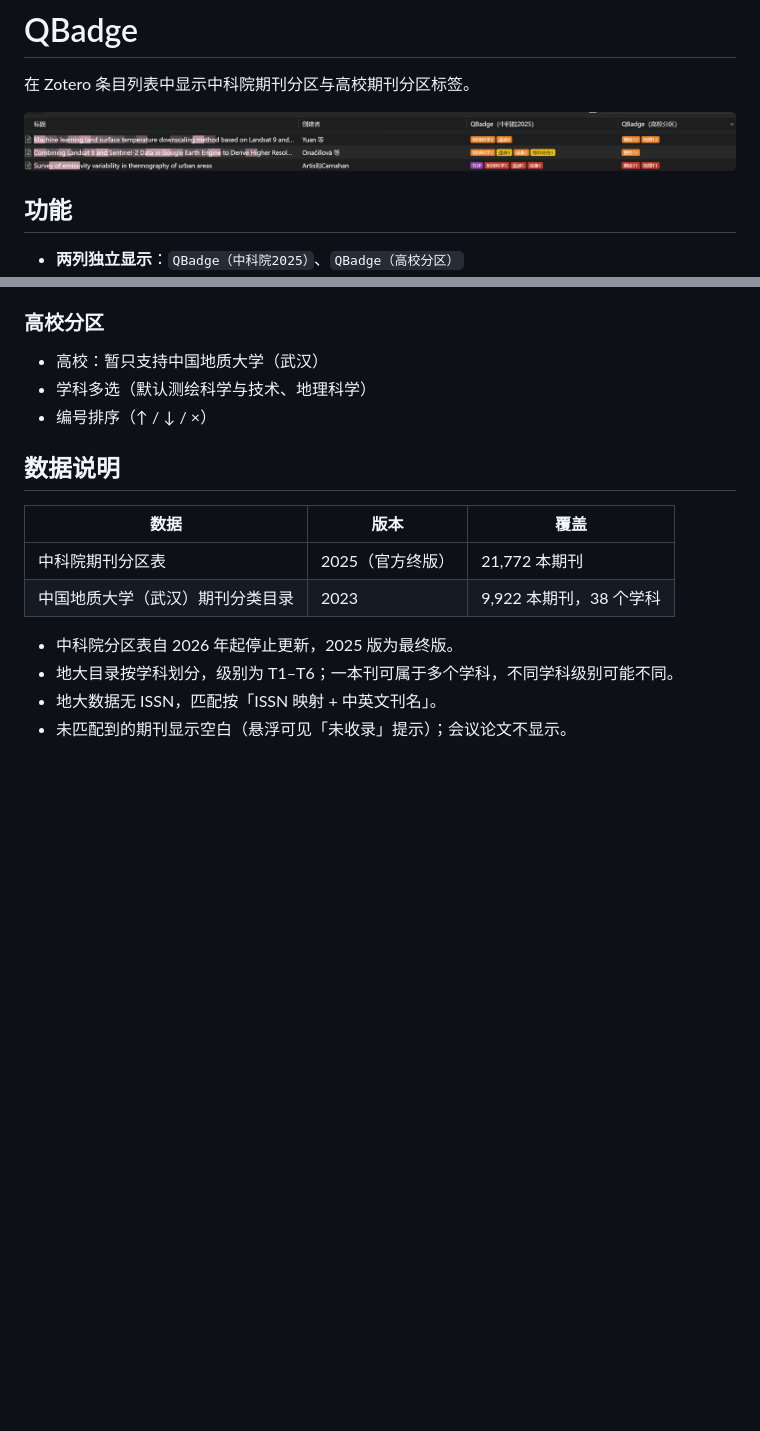
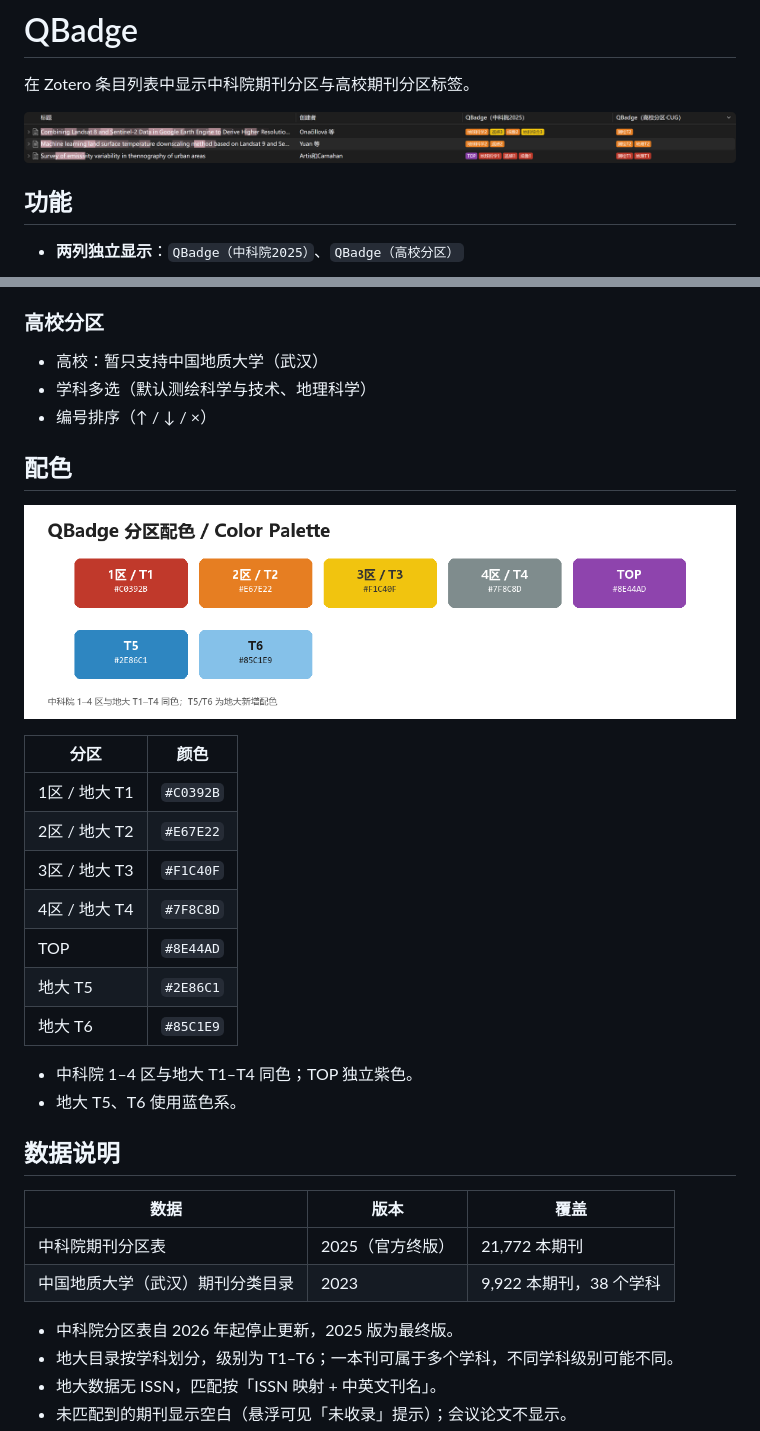
Before and after one commit to Adhara666/QBadge, a Markdown page: README.zh-CN.md, 2 parts joined by grey strips. Drawn GitHub-style; pictures changed too: docs/images/colors.png (added), docs/images/overview.png; blank space fills up the shorter version.

Commit message:
docs: update screenshot, FAQ formatting, add color palette

```diff
--- a/README.zh-CN.md
+++ b/README.zh-CN.md
@@ -56,6 +56,23 @@
 - 学科多选（默认测绘科学与技术、地理科学）
 - 编号排序（↑ / ↓ / ×）
 
+## 配色
+
+![QBadge 配色](docs/images/colors.png)
+
+| 分区 | 颜色 |
+|---|---|
+| 1区 / 地大 T1 | `#C0392B` |
+| 2区 / 地大 T2 | `#E67E22` |
+| 3区 / 地大 T3 | `#F1C40F` |
+| 4区 / 地大 T4 | `#7F8C8D` |
+| TOP | `#8E44AD` |
+| 地大 T5 | `#2E86C1` |
+| 地大 T6 | `#85C1E9` |
+
+- 中科院 1–4 区与地大 T1–T4 同色；TOP 独立紫色。
+- 地大 T5、T6 使用蓝色系。
+
 ## 数据说明
 
 | 数据 | 版本 | 覆盖 |
```
Also changed, not shown: other parts of README.zh-CN.md (+10 -15 lines), README.md (+27 -15 lines).
